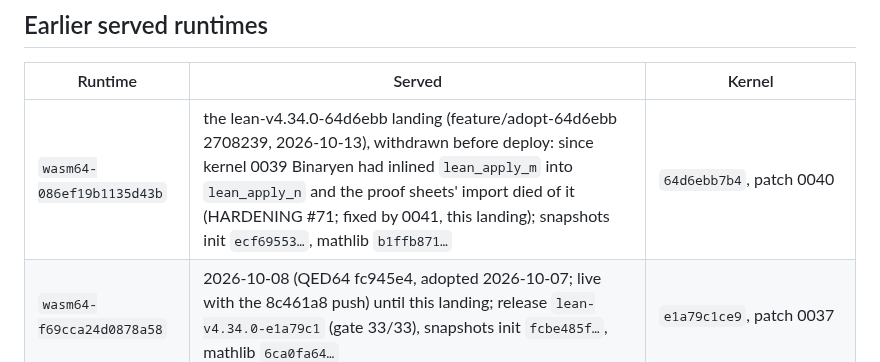
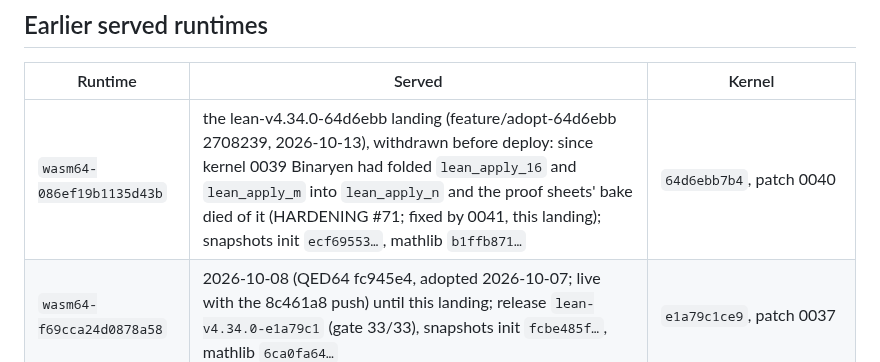
Before and after one commit to FawadHa1der/QED64, a Markdown page: docs/PROVENANCE.md, the part around the change. Rendered like a GitHub page.

```diff
--- a/docs/PROVENANCE.md
+++ b/docs/PROVENANCE.md
@@ -79,7 +79,7 @@ same origin.
 
 | Runtime | Served | Kernel |
 |---|---|---|
-| `wasm64-086ef19b1135d43b` | the lean-v4.34.0-64d6ebb landing (feature/adopt-64d6ebb 2708239, 2026-10-13), withdrawn before deploy: since kernel 0039 Binaryen had inlined `lean_apply_m` into `lean_apply_n` and the proof sheets' import died of it (HARDENING #71; fixed by 0041, this landing); snapshots init `ecf69553…`, mathlib `b1ffb871…` | `64d6ebb7b4`, patch 0040 |
+| `wasm64-086ef19b1135d43b` | the lean-v4.34.0-64d6ebb landing (feature/adopt-64d6ebb 2708239, 2026-10-13), withdrawn before deploy: since kernel 0039 Binaryen had folded `lean_apply_16` and `lean_apply_m` into `lean_apply_n` and the proof sheets' bake died of it (HARDENING #71; fixed by 0041, this landing); snapshots init `ecf69553…`, mathlib `b1ffb871…` | `64d6ebb7b4`, patch 0040 |
 | `wasm64-f69cca24d0878a58` | 2026-10-08 (QED64 fc945e4, adopted 2026-10-07; live with the 8c461a8 push) until this landing; release `lean-v4.34.0-e1a79c1` (gate 33/33), snapshots init `fcbe485f…`, mathlib `6ca0fa64…` | `e1a79c1ce9`, patch 0037 |
 | `wasm64-57ae00dc5f6ce958` | the lean-v4.34.0-41ec565 landing (feature/land-41ec565), superseded by e1a79c1's; snapshots init `c185aafb…`, mathlib `bfda2b55…` | `41ec56530d`, patch 0036 |
 | `wasm64-3ab1c6a9da03bc29` | 2026-10-02 (QED64 3b42714) until 2026-10-08 (e1a79c1's landing); release `lean-v4.34.0-a8817d0` (gate 13/13), snapshots init `b6d945e3…`, mathlib `265cd10c…` | `a8817d01f9`, patch 0035b |
```
Also changed, not shown: docs/HARDENING.md (+1 -1 lines).
